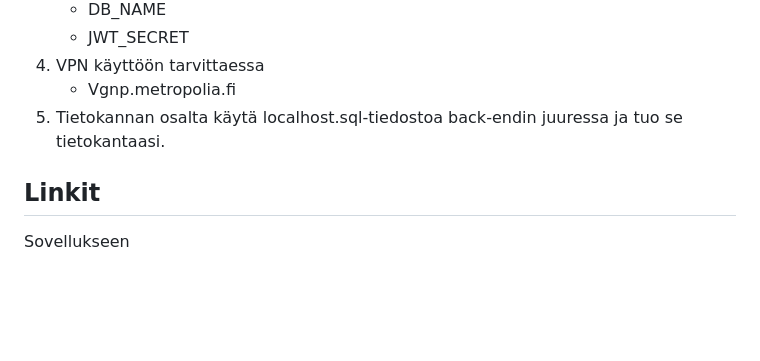
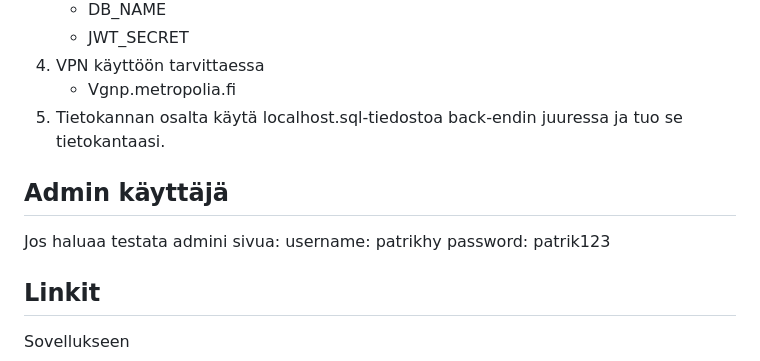
Before and after one commit to Mihuy1/GreenCart, a Markdown page: README.md, the part around the change. Drawn GitHub-style; blank space fills up the shorter version.

```diff
--- a/README.md
+++ b/README.md
@@ -44,6 +44,11 @@ Green Cart tarjoaa käyttäjilleen monia etuja ja hyötyjä. Se tarjoaa valmiin
    - Vgnp.metropolia.fi
 5. Tietokannan osalta käytä localhost.sql-tiedostoa back-endin juuressa ja tuo se tietokantaasi.
 
+## Admin käyttäjä
+Jos haluaa testata admini sivua:
+username: patrikhy
+password: patrik123
+
 ## Linkit
 Sovellukseen
 - https://users.metropolia.fi/~patrikhy/Greencart/html/main.html
```
